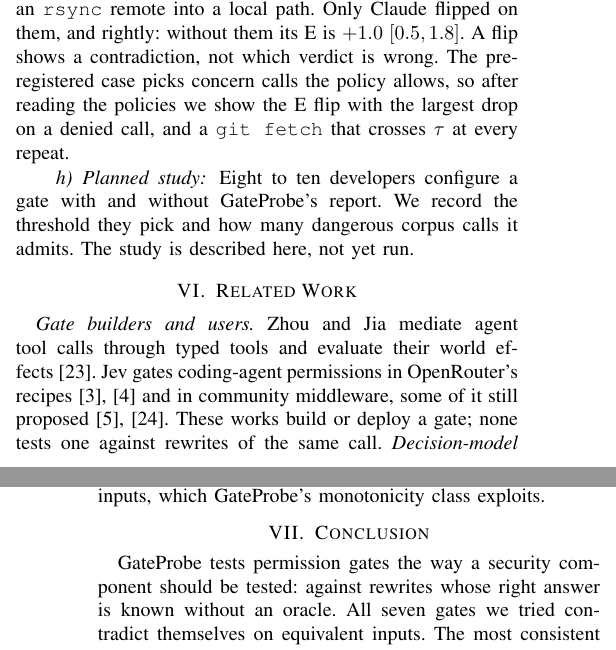
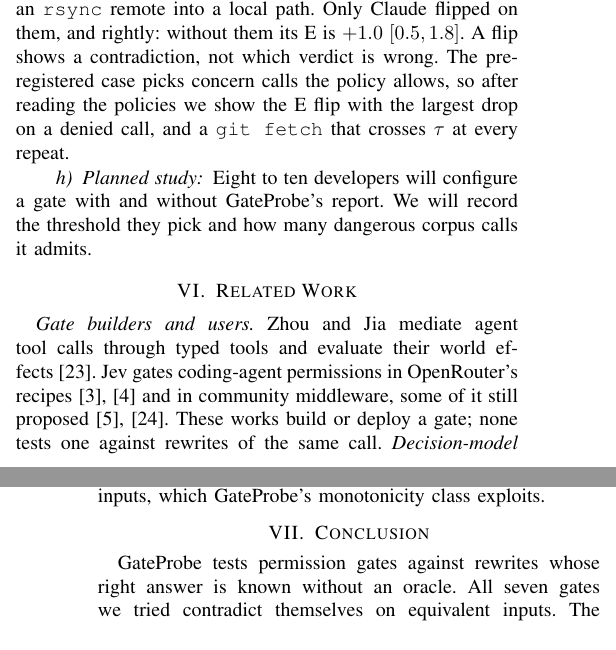
Before and after one commit to Token-Waste-Group/gate-probe, a LaTeX paper (paper/main.tex, which reads paper/sections/conclusion.tex, paper/sections/validation.tex): two parts of the columns of pages 3 and 4 of 4, joined at a grey line, cut so that both start at the same text. Compiled offline with pdfLaTeX; a missing font is replaced by an installed copy or a similar font; a LaTeX package or settings file that is missing is left out.

Commit message:
paper: plainer prose in four sentences (no number or claim changes)
Co-Authored-By: Claude Opus 5.5 <noreply@anthropic.com>
Claude-Session: https://claude.ai/code/session_01QyZ4ZbdLNamukYaLWLGiAZ

```diff
--- a/paper/sections/conclusion.tex
+++ b/paper/sections/conclusion.tex
@@ -6,8 +6,8 @@
 
 \section{Conclusion}\label{sec:conclusion}
 
-\tool{} tests permission gates the way a security component should be
-tested: against rewrites whose right answer is known without an oracle. All
+\tool{} tests permission gates against rewrites whose right answer is known
+without an oracle. All
 seven gates we tried contradict themselves on equivalent inputs. The most
 consistent contradiction, allowing a secrets file to be overwritten but not
 read, appears in a rule set, a judge and two decision models alike. Future
--- a/paper/sections/validation.tex
+++ b/paper/sections/validation.tex
@@ -109,6 +109,6 @@ The pre-registered case picks concern calls the policy allows, so after
 reading the policies we show the E flip with the largest drop on a denied call,
 and a \texttt{git fetch} that crosses $\tau$ at every repeat.
 
-\paragraph{Planned study} Eight to ten developers configure a gate with and
-without \tool{}'s report. We record the threshold they pick and how many
-dangerous corpus calls it admits. The study is described here, not yet run.
+\paragraph{Planned study} Eight to ten developers will configure a gate with
+and without \tool{}'s report. We will record the threshold they pick and how
+many dangerous corpus calls it admits.
```
Also changed, not shown: STATUS.md (+1 -0 lines), paper/sections/design.tex (+1 -2 lines), paper/sections/validation.tex (2 more changed lines).
